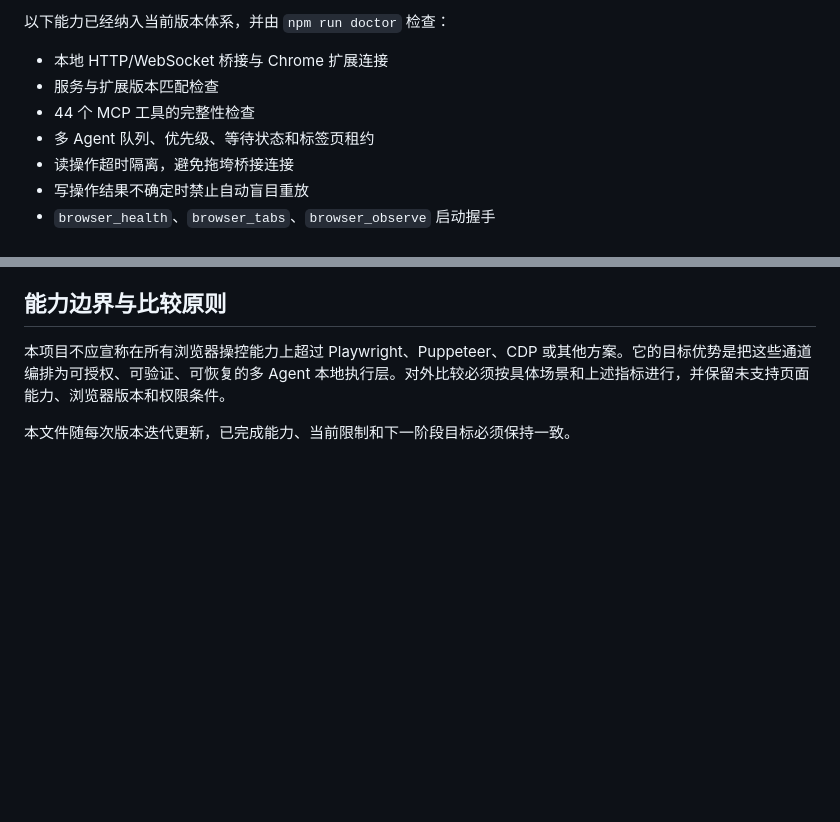
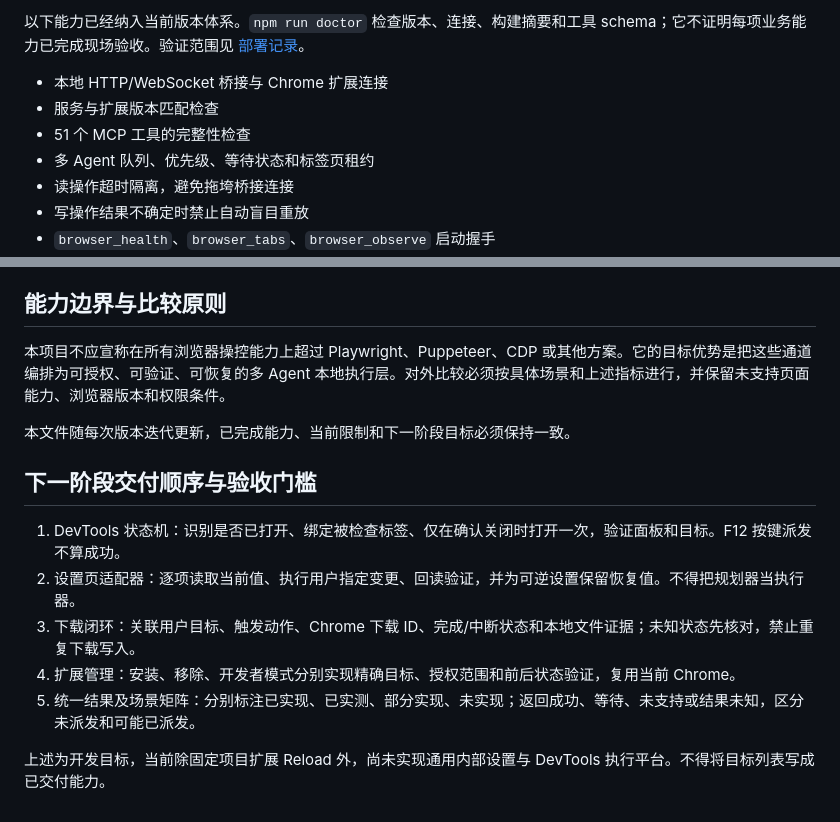
Before and after one commit to love530love/ai-browser-bridge, a Markdown page: docs/PRODUCT-ROADMAP.md, 2 parts joined by grey strips. Drawn GitHub-style; blank space fills up the shorter version.

Commit message:
Align capability matrix and roadmap with verified 0.5.22 deployment

```diff
--- a/docs/PRODUCT-ROADMAP.md
+++ b/docs/PRODUCT-ROADMAP.md
@@ -6,9 +6,9 @@
 
-以下能力已经纳入当前版本体系，并由 `npm run doctor` 检查：
+以下能力已经纳入当前版本体系。`npm run doctor` 检查版本、连接、构建摘要和工具 schema；它不证明每项业务能力已完成现场验收。验证范围见 [部署记录](DEPLOYMENT-2026-10-26.md)。
 
 - 本地 HTTP/WebSocket 桥接与 Chrome 扩展连接
 - 服务与扩展版本匹配检查
-- 44 个 MCP 工具的完整性检查
+- 51 个 MCP 工具的完整性检查
 - 多 Agent 队列、优先级、等待状态和标签页租约
 - 读操作超时隔离，避免拖垮桥接连接
 - 写操作结果不确定时禁止自动盲目重放
@@ -187,3 +187,13 @@ GPT、其他云端模型和本地模型都只能作为可选的规划、视觉
 本项目不应宣称在所有浏览器操控能力上超过 Playwright、Puppeteer、CDP 或其他方案。它的目标优势是把这些通道编排为可授权、可验证、可恢复的多 Agent 本地执行层。对外比较必须按具体场景和上述指标进行，并保留未支持页面能力、浏览器版本和权限条件。
 
 本文件随每次版本迭代更新，已完成能力、当前限制和下一阶段目标必须保持一致。
+
+## 下一阶段交付顺序与验收门槛
+
+1. DevTools 状态机：识别是否已打开、绑定被检查标签、仅在确认关闭时打开一次，验证面板和目标。F12 按键派发不算成功。
+2. 设置页适配器：逐项读取当前值、执行用户指定变更、回读验证，并为可逆设置保留恢复值。不得把规划器当执行器。
+3. 下载闭环：关联用户目标、触发动作、Chrome 下载 ID、完成/中断状态和本地文件证据；未知状态先核对，禁止重复下载写入。
+4. 扩展管理：安装、移除、开发者模式分别实现精确目标、授权范围和前后状态验证，复用当前 Chrome。
+5. 统一结果及场景矩阵：分别标注已实现、已实测、部分实现、未实现；返回成功、等待、未支持或结果未知，区分未派发和可能已派发。
+
+上述为开发目标，当前除固定项目扩展 Reload 外，尚未实现通用内部设置与 DevTools 执行平台。不得将目标列表写成已交付能力。
```
Also changed, not shown: other parts of docs/PRODUCT-ROADMAP.md (+1 -1 lines), docs/CHROME-CAPABILITY-MATRIX.md (+4 -3 lines).
